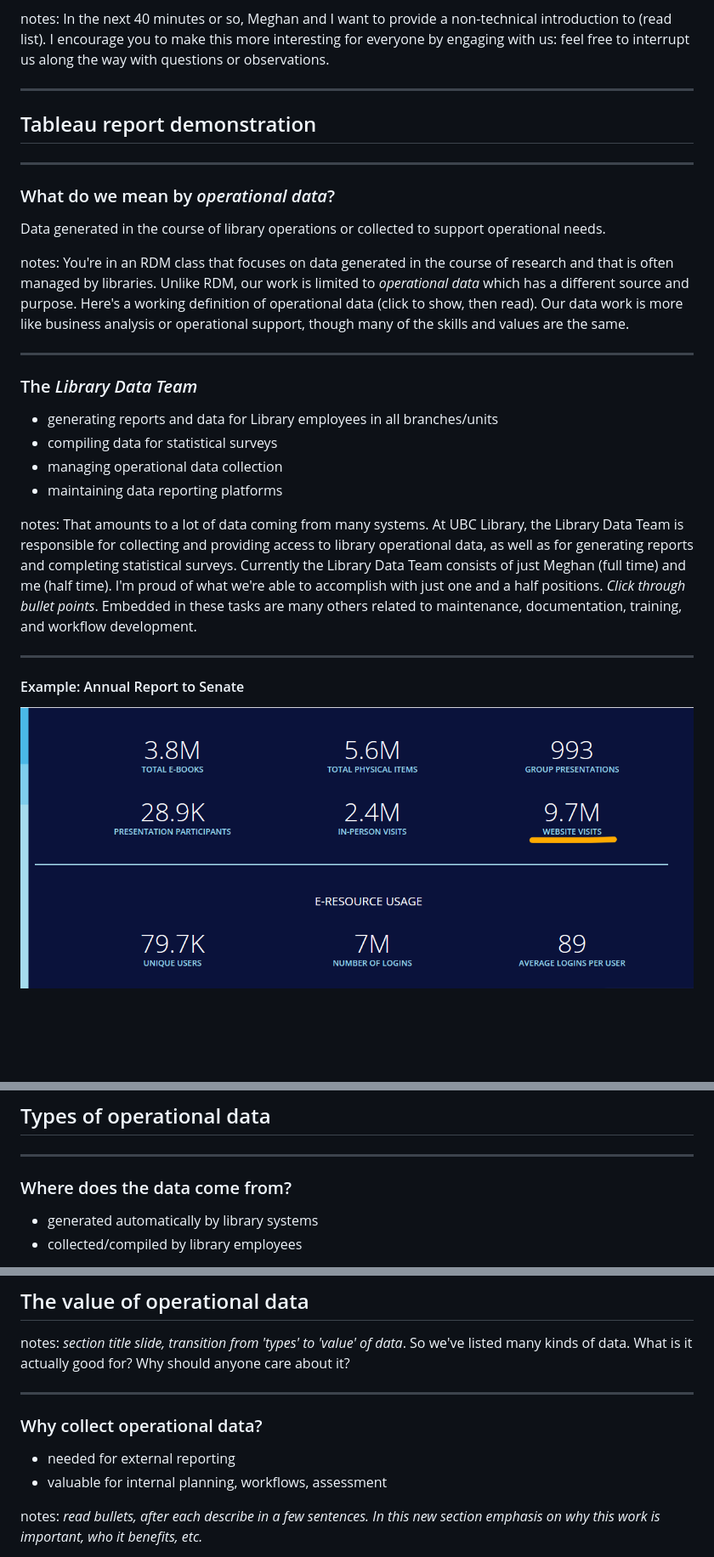
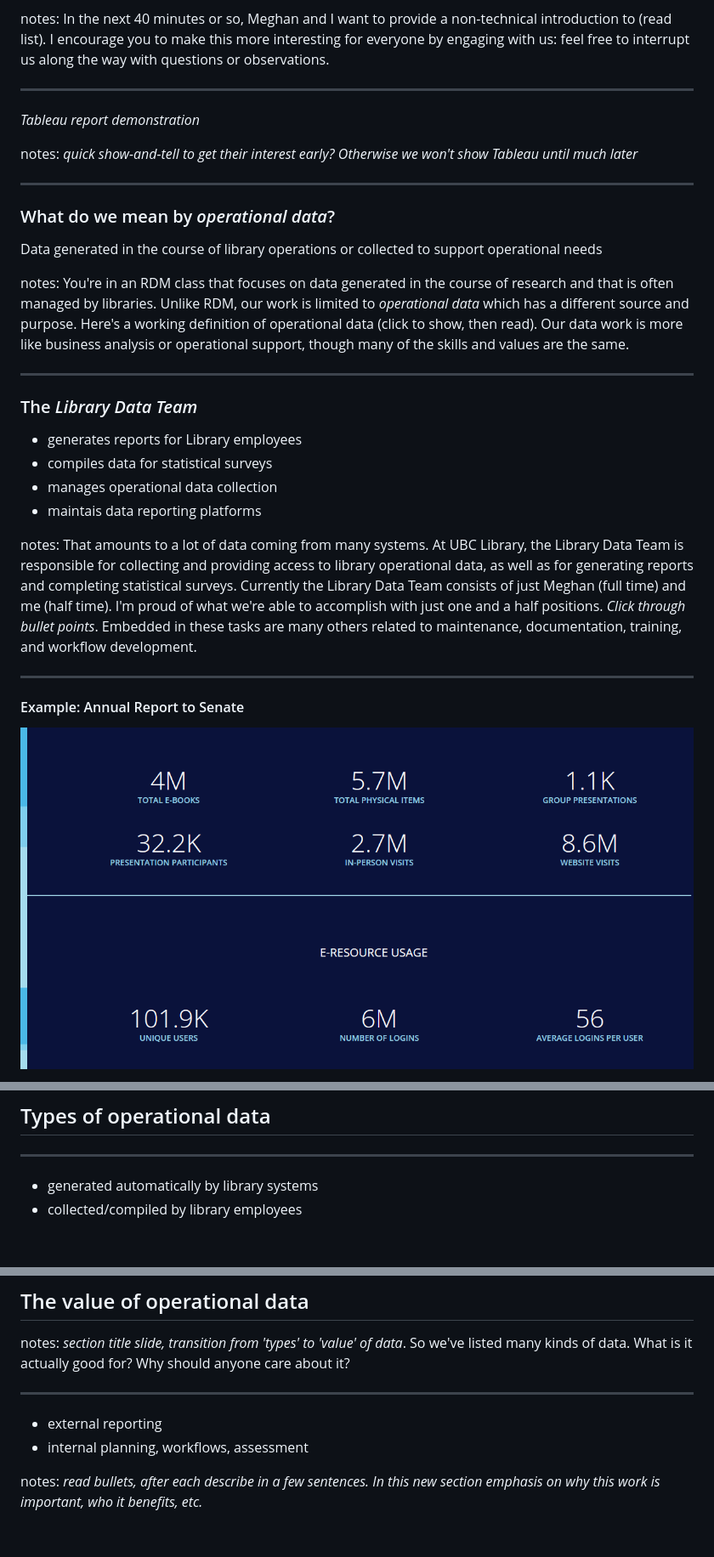
Before and after one commit to sagarana/presentations, a Markdown page: 20250117-LIBR559S/operational_data.md, 3 parts joined by grey strips. Shown at 85% size. GitHub-like rendering; pictures changed too: 20250117-LIBR559S/media/senate_report.png; blank space fills up the shorter version.

Commit message:
update draft slides

```diff
--- a/20250117-LIBR559S/operational_data.md
+++ b/20250117-LIBR559S/operational_data.md
@@ -21,22 +21,25 @@ I encourage you to make this more interesting for everyone by engaging with us:
 
 ---
 
-## Tableau report demonstration
+<!-- .slide: data-background="cornsilk" -->
+_Tableau report demonstration_
+
+notes: _quick show-and-tell to get their interest early? Otherwise we won't show Tableau until much later_
 
 ---
 ### What do we mean by _operational data_?
 
-Data generated in the course of library operations or collected to support operational needs. <!-- .element: class="fragment" -->
+Data generated in the course of library operations or collected to support operational needs <!-- .element: class="fragment" -->
 
 notes: You're in an RDM class that focuses on data generated in the course of research and that is often managed by libraries. Unlike RDM, our work is limited to _operational data_ which has a different source and purpose. Here's a working definition of operational data (click to show, then read). Our data work is more like business analysis or operational support, though many of the skills and values are the same.
 
 ---
 ### The _Library Data Team_
 
-- generating reports and data for Library employees in all branches/units <!-- .element: class="fragment" -->
-- compiling data for statistical surveys <!-- .element: class="fragment" -->
-- managing operational data collection <!-- .element: class="fragment" -->
-- maintaining data reporting platforms <!-- .element: class="fragment" -->
+- generates reports for Library employees <!-- .element: class="fragment" -->
+- compiles data for statistical surveys <!-- .element: class="fragment" -->
+- manages operational data collection <!-- .element: class="fragment" -->
+- maintais data reporting platforms <!-- .element: class="fragment" -->
 
 notes: That amounts to a lot of data coming from many systems. At UBC Library, the Library Data Team is responsible for collecting and providing access to library operational data, as well as for generating reports and completing statistical surveys. Currently the Library Data Team consists of just Meghan (full time) and me (half time). I'm proud of what we're able to accomplish with just one and a half positions. _Click through bullet points_. Embedded in these tasks are many others related to maintenance, documentation, training, and workflow development.
 
@@ -58,9 +61,7 @@ I refer to this kind of use as _basic_ because it's relatively static one-way re
 
 ---
 
-### Where does the data come from?
-
-- generated automatically by library systems <!-- .element: class="fragment" -->
+- generated automatically by library systems
 - collected/compiled by library employees <!-- .element: class="fragment" -->
 
 
@@ -83,10 +85,9 @@ notes: _Prompt for responses from the group for each channel. Put columns on boa
 notes: _section title slide, transition from 'types' to 'value' of data_. So we've listed many kinds of data. What is it actually good for? Why should anyone care about it?
 
 ---
-### Why collect operational data?
 
-- needed for external reporting
-- valuable for internal planning, workflows, assessment
+- external reporting
+- internal planning, workflows, assessment
 
 notes: _read bullets, after each describe in a few sentences. In this new section emphasis on why this work is important, who it benefits, etc._
 
```
Also changed, not shown: other parts of 20250117-LIBR559S/operational_data.md (+16 -12 lines), 20250117-LIBR559S/ga_overview.md (deleted, +0 -551 lines), 20250117-LIBR559S/media/overview_report.png (added), 20250117-LIBR559S/media/tsv_view.png (added).
